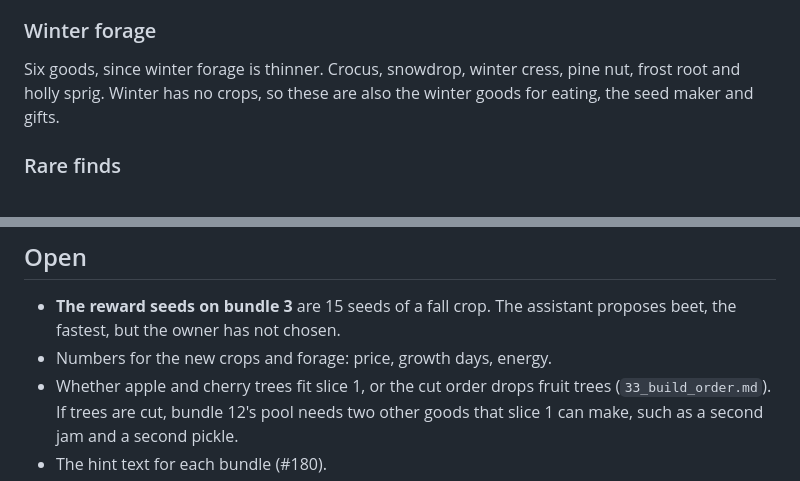
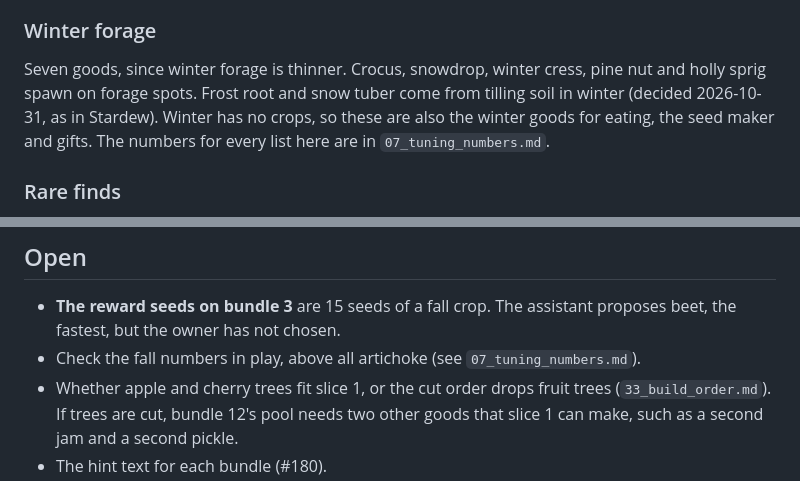
Before and after one commit to ricschuster/beaver-valley, a Markdown page: docs/design/35_bundle_pools.md, 2 parts joined by grey strips. GitHub-like rendering.

```diff
--- a/docs/design/35_bundle_pools.md
+++ b/docs/design/35_bundle_pools.md
@@ -54,9 +54,11 @@ wild garlic. The berries and plums are fruit for jam and wine.
 
 ### Winter forage
 
-Six goods, since winter forage is thinner. Crocus, snowdrop, winter cress, pine
-nut, frost root and holly sprig. Winter has no crops, so these are also the
-winter goods for eating, the seed maker and gifts.
+Seven goods, since winter forage is thinner. Crocus, snowdrop, winter cress, pine
+nut and holly sprig spawn on forage spots. Frost root and snow tuber come from
+tilling soil in winter (decided 2026-10-31, as in Stardew). Winter has no crops,
+so these are also the winter goods for eating, the seed maker and gifts. The
+numbers for every list here are in `07_tuning_numbers.md`.
 
 ### Rare finds
 
@@ -133,7 +135,7 @@ Bundles 11 and 20 to 26 are not slice 1 and keep their rules in
 
 - **The reward seeds on bundle 3** are 15 seeds of a fall crop. The assistant
   proposes beet, the fastest, but the owner has not chosen.
-- Numbers for the new crops and forage: price, growth days, energy.
+- Check the fall numbers in play, above all artichoke (see `07_tuning_numbers.md`).
 - Whether apple and cherry trees fit slice 1, or the cut order drops fruit trees
   (`33_build_order.md`). If trees are cut, bundle 12's pool needs two other
   goods that slice 1 can make, such as a second jam and a second pickle.
```
Also changed, not shown: docs/design/07_tuning_numbers.md (+42 -1 lines), docs/design/26_seasons.md (+2 -1 lines).
